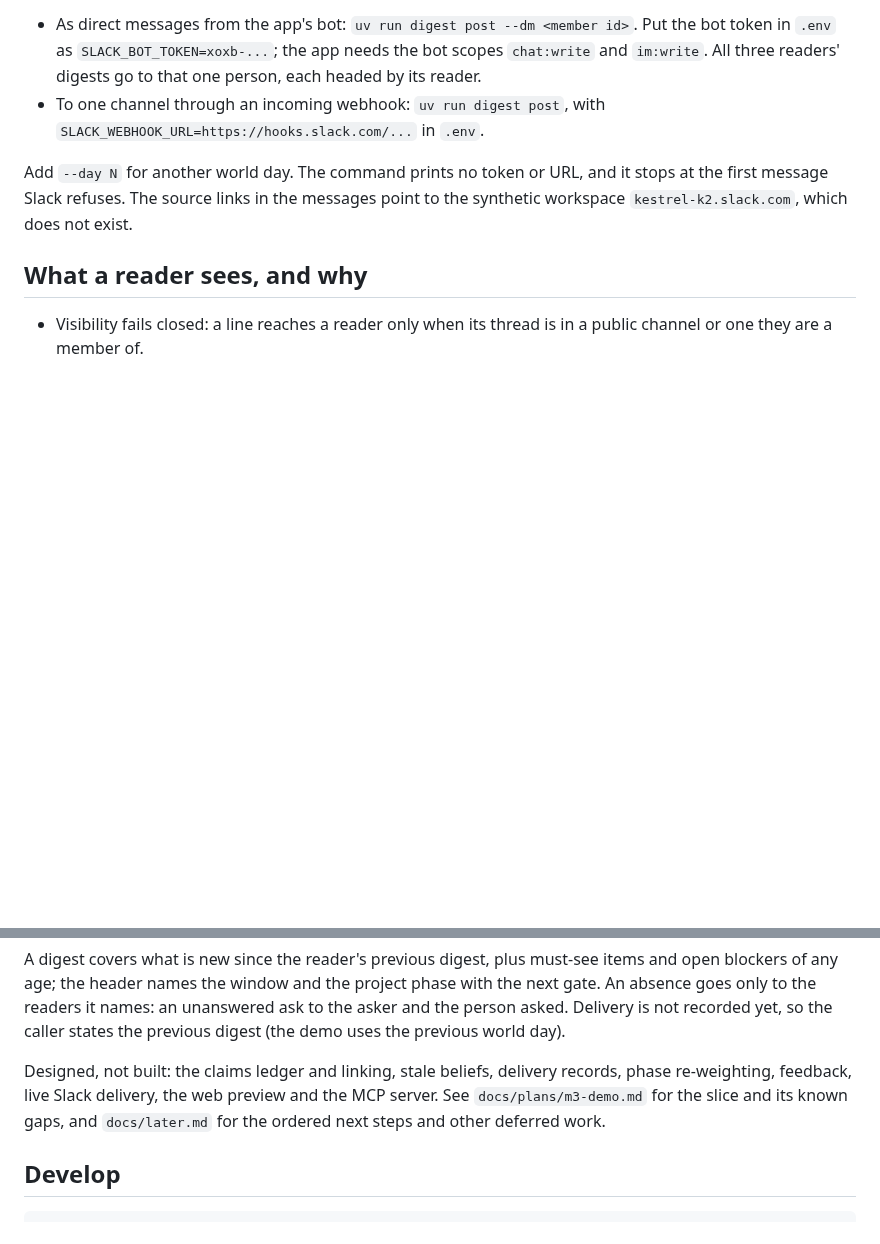
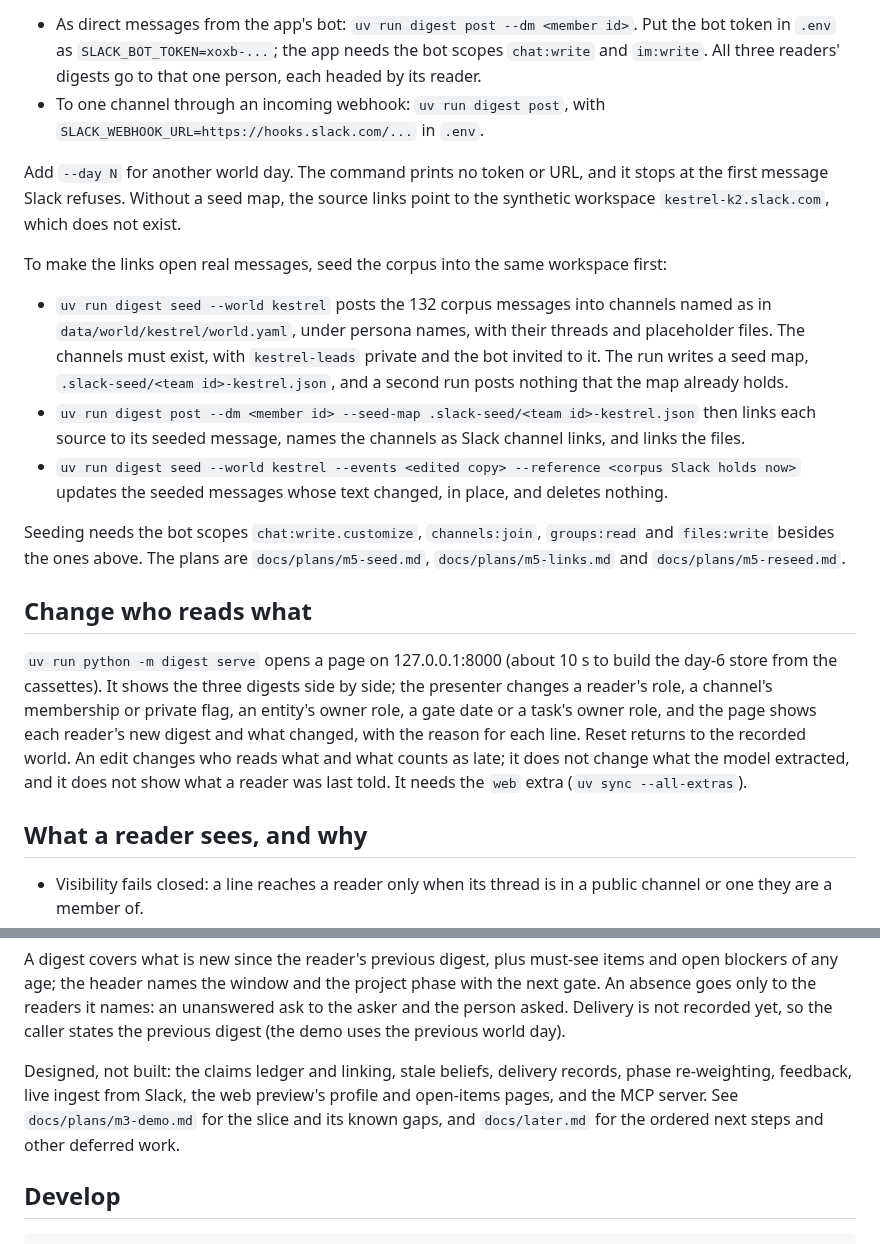
Before and after one commit to gnolnait/evercurrent-takehome, a Markdown page: README.md, 2 parts joined by grey strips. Rendered like a GitHub page; blank space fills up the shorter version.

Commit message:
docs: README names Slack seeding, native links and the demo room as built
The scope line keeps live ingest, the web preview's profile and open-items pages and the MCP server as not built.

Co-Authored-By: Claude Opus 5.5 <noreply@anthropic.com>

```diff
--- a/README.md
+++ b/README.md
@@ -66,8 +66,37 @@ through Python instead: `uv run python -m digest demo`.
   `SLACK_WEBHOOK_URL=https://hooks.slack.com/...` in `.env`.
 
 Add `--day N` for another world day. The command prints no token or URL, and it stops at
-the first message Slack refuses. The source links in the messages point to the synthetic
-workspace `kestrel-k2.slack.com`, which does not exist.
+the first message Slack refuses. Without a seed map, the source links point to the
+synthetic workspace `kestrel-k2.slack.com`, which does not exist.
+
+To make the links open real messages, seed the corpus into the same workspace first:
+
+- `uv run digest seed --world kestrel` posts the 132 corpus messages into channels named
+  as in `data/world/kestrel/world.yaml`, under persona names, with their threads and
+  placeholder files. The channels must exist, with `kestrel-leads` private and the bot
+  invited to it. The run writes a seed map, `.slack-seed/<team id>-kestrel.json`, and a
+  second run posts nothing that the map already holds.
+- `uv run digest post --dm <member id> --seed-map .slack-seed/<team id>-kestrel.json`
+  then links each source to its seeded message, names the channels as Slack channel
+  links, and links the files.
+- `uv run digest seed --world kestrel --events <edited copy> --reference <corpus Slack
+  holds now>` updates the seeded messages whose text changed, in place, and deletes
+  nothing.
+
+Seeding needs the bot scopes `chat:write.customize`, `channels:join`, `groups:read` and
+`files:write` besides the ones above. The plans are `docs/plans/m5-seed.md`,
+`docs/plans/m5-links.md` and `docs/plans/m5-reseed.md`.
+
+## Change who reads what
+
+`uv run python -m digest serve` opens a page on 127.0.0.1:8000 (about 10 s to build the
+day-6 store from the cassettes). It shows the three digests side by side; the presenter
+changes a reader's role, a channel's membership or private flag, an entity's owner role,
+a gate date or a task's owner role, and the page shows each reader's new digest and what
+changed, with the reason for each line. Reset returns to the recorded world. An edit
+changes who reads what and what counts as late; it does not change what the model
+extracted, and it does not show what a reader was last told. It needs the `web` extra
+(`uv sync --all-extras`).
 
 ## What a reader sees, and why
 
@@ -130,7 +159,8 @@ recorded yet, so the caller states the previous digest (the demo uses the previo
 day).
 
 Designed, not built: the claims ledger and linking, stale beliefs, delivery records,
-phase re-weighting, feedback, live Slack delivery, the web preview and the MCP server. See `docs/plans/m3-demo.md` for the slice and its known gaps, and `docs/later.md`
+phase re-weighting, feedback, live ingest from Slack, the web preview's profile and
+open-items pages, and the MCP server. See `docs/plans/m3-demo.md` for the slice and its known gaps, and `docs/later.md`
 for the ordered next steps and other deferred work.
 
 ## Develop
```
